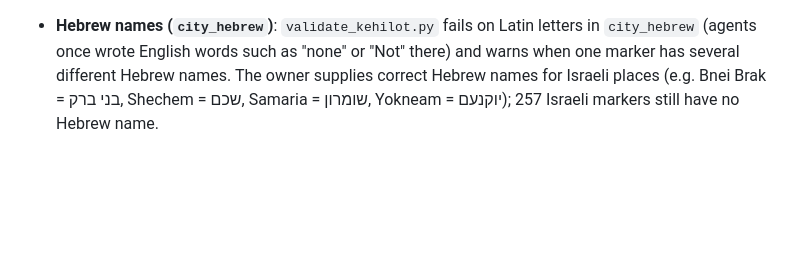
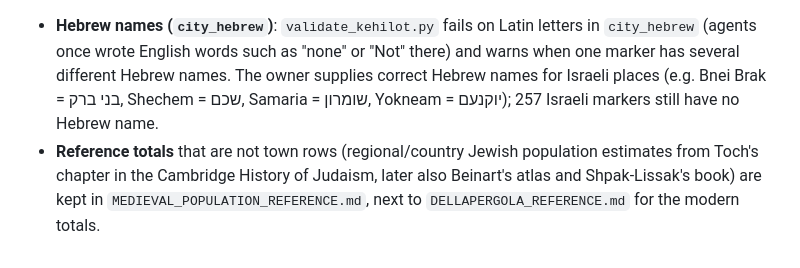
Before and after one commit to softwine-ltd/kehillot-through-time, a Markdown page: DATA_COLLECTION_PIPELINE.md, the part around the change. Rendered like a GitHub page; blank space fills up the shorter version.

Commit message:
Add MEDIEVAL_POPULATION_REFERENCE.md: Toch's regional Jewish population totals (reference only)
Co-Authored-By: Claude Sonnet 5.5 <noreply@anthropic.com>

```diff
--- a/DATA_COLLECTION_PIPELINE.md
+++ b/DATA_COLLECTION_PIPELINE.md
@@ -1394,3 +1394,4 @@ the dataset more than 25 km away), `split_deep.py` (one `city_data` file per tow
 ### DellaPergola reference data (2026-10-18)
 `DELLAPERGOLA_REFERENCE.md` keeps the totals, long time series, definitions and source pointers from DellaPergola's AJYB 2023 and 2024 chapters and his 2024 *Genealogy* paper (world and regional totals 1880-2023, country tables, US 1945-2023, UK and Russian census series, German community members by state, metro areas, migration, Eastern Europe 1170-1900, antiquity estimates) together with the nine town rows added from them and the existing rows they contradict. Country tables as CSV: `utils/data/dp2023_core.csv`, `utils/data/dp2024_core.csv`; report: `utils/dp_coverage_report.py`.
 - **Hebrew names (`city_hebrew`)**: `validate_kehilot.py` fails on Latin letters in `city_hebrew` (agents once wrote English words such as "none" or "Not" there) and warns when one marker has several different Hebrew names. The owner supplies correct Hebrew names for Israeli places (e.g. Bnei Brak = בני ברק, Shechem = שכם, Samaria = שומרון, Yokneam = יוקנעם); 257 Israeli markers still have no Hebrew name.
+- **Reference totals** that are not town rows (regional/country Jewish population estimates from Toch's chapter in the Cambridge History of Judaism, later also Beinart's atlas and Shpak-Lissak's book) are kept in `MEDIEVAL_POPULATION_REFERENCE.md`, next to `DELLAPERGOLA_REFERENCE.md` for the modern totals.
```
Also changed, not shown: MEDIEVAL_POPULATION_REFERENCE.md (added, +36 -0 lines).
